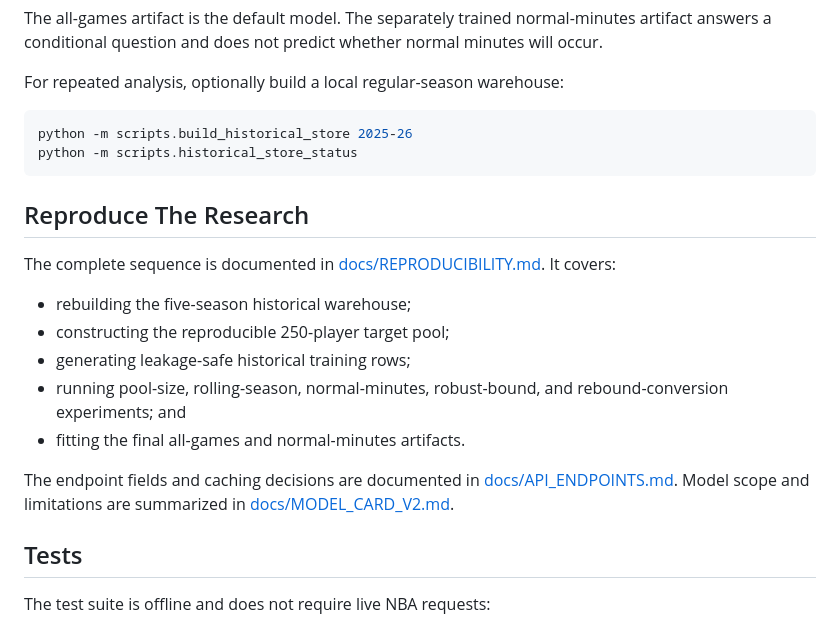
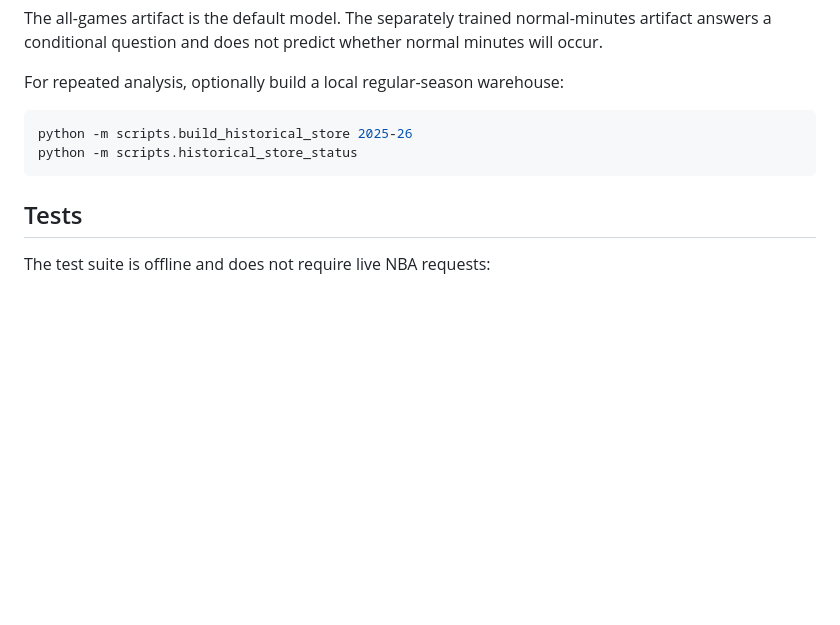
Before and after one commit to Keezey/nba-player-opportunity-forecasting, a Markdown page: README.md, the part around the change. Rendered like a GitHub page; blank space fills up the shorter version.

````diff
--- a/README.md
+++ b/README.md
@@ -122,22 +122,6 @@ python -m scripts.build_historical_store 2025-26
 python -m scripts.historical_store_status
 ```
 
-## Reproduce The Research
-
-The complete sequence is documented in
-[docs/REPRODUCIBILITY.md](docs/REPRODUCIBILITY.md). It covers:
-
-- rebuilding the five-season historical warehouse;
-- constructing the reproducible 250-player target pool;
-- generating leakage-safe historical training rows;
-- running pool-size, rolling-season, normal-minutes, robust-bound, and
-  rebound-conversion experiments; and
-- fitting the final all-games and normal-minutes artifacts.
-
-The endpoint fields and caching decisions are documented in
-[docs/API_ENDPOINTS.md](docs/API_ENDPOINTS.md). Model scope and limitations are
-summarized in [docs/MODEL_CARD_V2.md](docs/MODEL_CARD_V2.md).
-
 ## Tests
 
 The test suite is offline and does not require live NBA requests:
````
